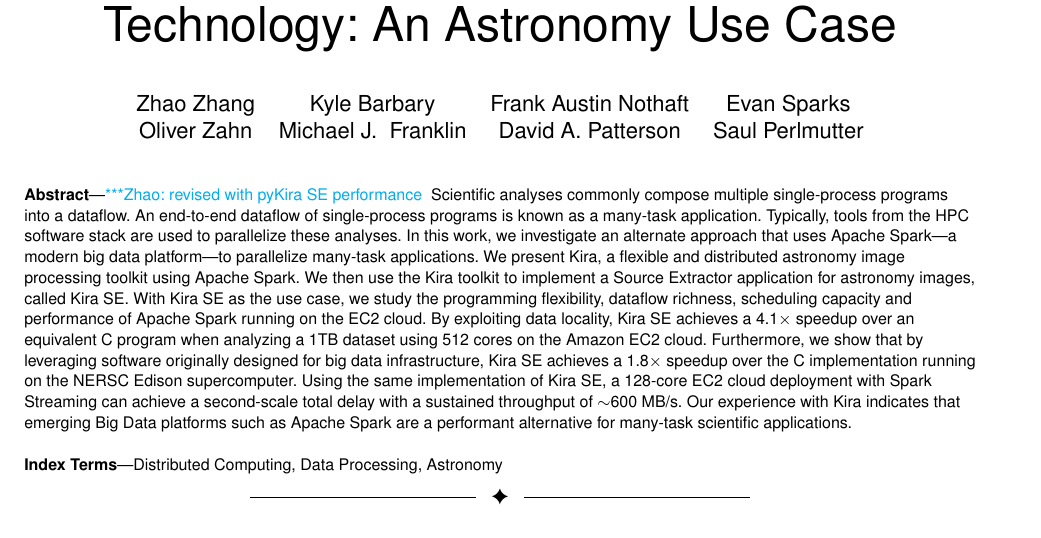
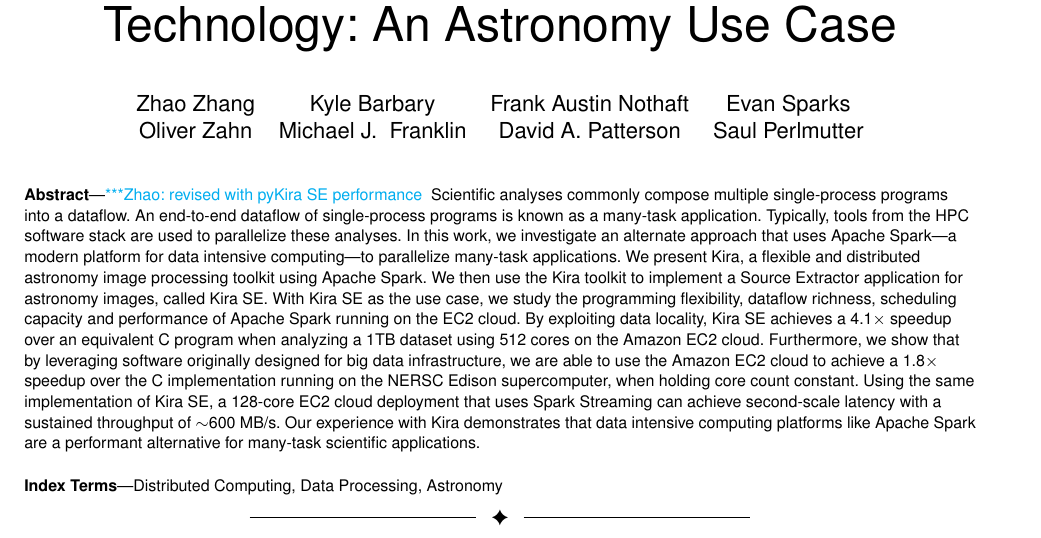
Before and after one commit to fnothaft/IEEE_TBD_2016, a LaTeX paper (Kira.tex): part of page 1 of 12, cut so that both start at the same text. Compiled offline with pdfLaTeX; a missing font is replaced by an installed copy or a similar font; a LaTeX package or settings file that is missing is left out.

Commit message:
Abstract updates.

```diff
--- a/Kira.tex
+++ b/Kira.tex
@@ -508,18 +508,18 @@
 Scientific analyses commonly compose multiple single-process programs into a dataflow.
 An end-to-end dataflow of single-process programs is known as a many-task application.
 Typically, tools from the HPC software stack are used to parallelize these analyses.
-In this work, we investigate an alternate approach that uses Apache Spark---a modern big data platform---to parallelize many-task applications.
+In this work, we investigate an alternate approach that uses Apache Spark---a modern platform for data intensive computing---to parallelize many-task applications.
 We present Kira, a flexible and distributed astronomy image processing toolkit using Apache Spark.
 We then use the Kira toolkit to implement a Source Extractor application for astronomy images, called Kira SE.
 With Kira SE as the use case, we study the programming flexibility, dataflow richness, scheduling capacity and performance
 of Apache Spark running on the EC2 cloud.
 By exploiting data locality, Kira SE achieves a 4.1$\times$ speedup over an equivalent C program when analyzing a 1TB
 dataset using 512 cores on the Amazon EC2 cloud.
-Furthermore, we show that by leveraging software originally designed for big data infrastructure, Kira SE achieves a 1.8$\times$ speedup over
-the C implementation running on the NERSC Edison supercomputer.
-Using the same implementation of Kira SE, a 128-core EC2 cloud deployment with Spark Streaming can achieve a second-scale total delay with a
+Furthermore, we show that by leveraging software originally designed for big data infrastructure, we are able to use the Amazon EC2 cloud to achieve a 1.8$\times$ speedup over
+the C implementation running on the NERSC Edison supercomputer, when holding core count constant.
+Using the same implementation of Kira SE, a 128-core EC2 cloud deployment that uses Spark Streaming can achieve second-scale latency with a
 sustained throughput of $\sim$600~MB/s.
-Our experience with Kira indicates that emerging Big Data platforms such as Apache Spark are a performant alternative for many-task scientific applications.
+Our experience with Kira demonstrates that data intensive computing platforms like Apache Spark are a performant alternative for many-task scientific applications.
 
 \end{abstract}
 
```
